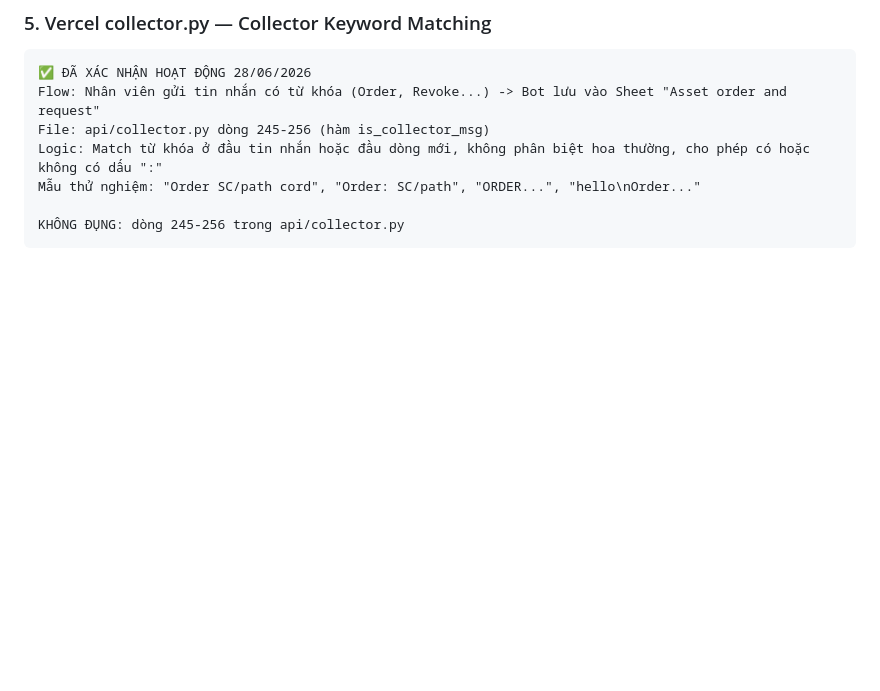
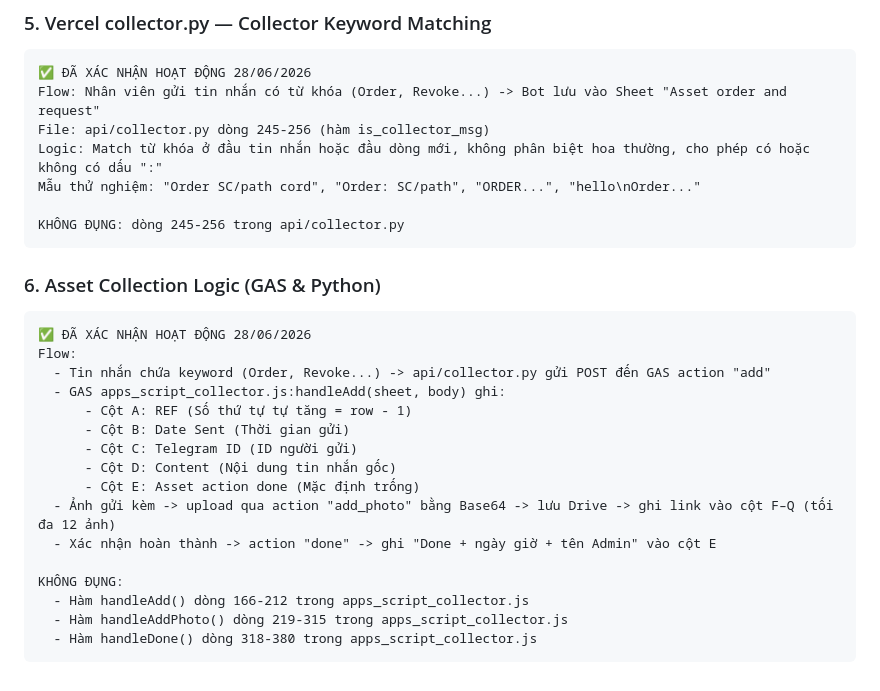
Before and after one commit to MON6879/tni-sitedown-relay, a Markdown page: system_map.md, the part around the change. GitHub-like rendering; blank space fills up the shorter version.

Commit message:
docs: freeze asset collection logic in system_map.md

````diff
--- a/system_map.md
+++ b/system_map.md
@@ -710,3 +710,23 @@ Mẫu thử nghiệm: "Order SC/path cord", "Order: SC/path", "ORDER...", "hello
 
 KHÔNG ĐỤNG: dòng 245-256 trong api/collector.py
 ```
+
+### 6. Asset Collection Logic (GAS & Python)
+```
+✅ ĐÃ XÁC NHẬN HOẠT ĐỘNG 28/06/2026
+Flow:
+  - Tin nhắn chứa keyword (Order, Revoke...) -> api/collector.py gửi POST đến GAS action "add"
+  - GAS apps_script_collector.js:handleAdd(sheet, body) ghi:
+      - Cột A: REF (Số thứ tự tự tăng = row - 1)
+      - Cột B: Date Sent (Thời gian gửi)
+      - Cột C: Telegram ID (ID người gửi)
+      - Cột D: Content (Nội dung tin nhắn gốc)
+      - Cột E: Asset action done (Mặc định trống)
+  - Ảnh gửi kèm -> upload qua action "add_photo" bằng Base64 -> lưu Drive -> ghi link vào cột F–Q (tối đa 12 ảnh)
+  - Xác nhận hoàn thành -> action "done" -> ghi "Done + ngày giờ + tên Admin" vào cột E
+
+KHÔNG ĐỤNG:
+  - Hàm handleAdd() dòng 166-212 trong apps_script_collector.js
+  - Hàm handleAddPhoto() dòng 219-315 trong apps_script_collector.js
+  - Hàm handleDone() dòng 318-380 trong apps_script_collector.js
+```
````
